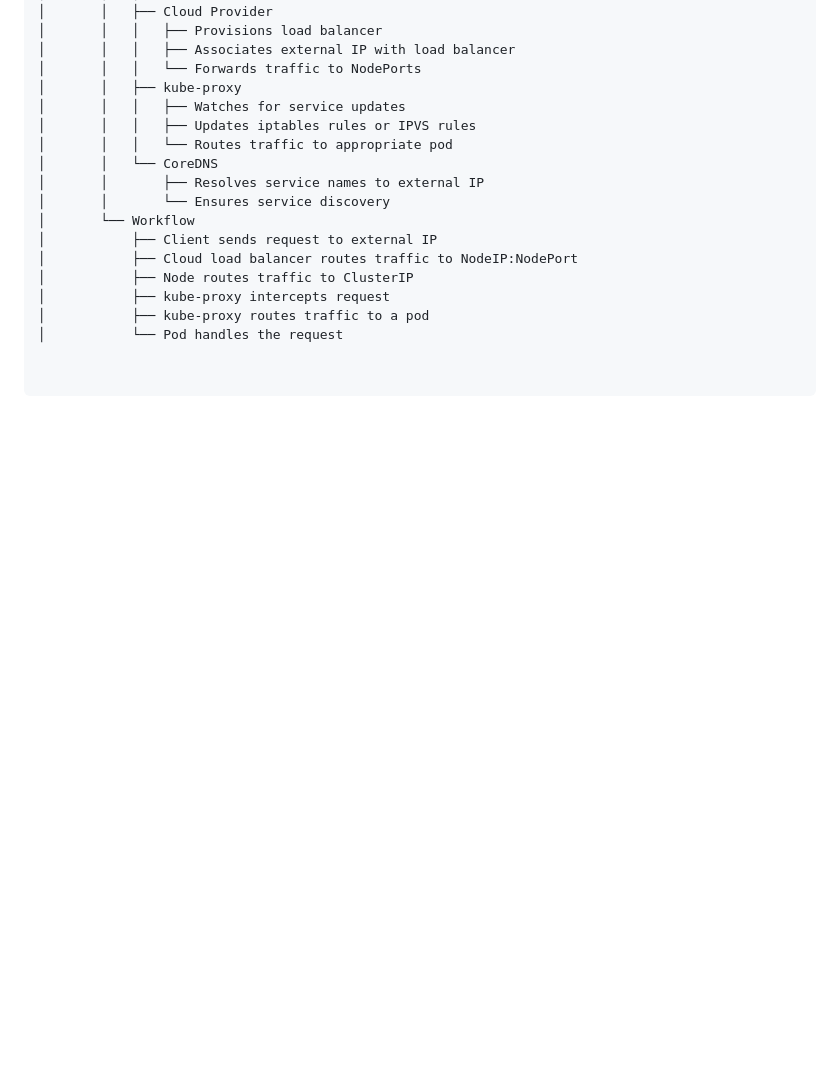
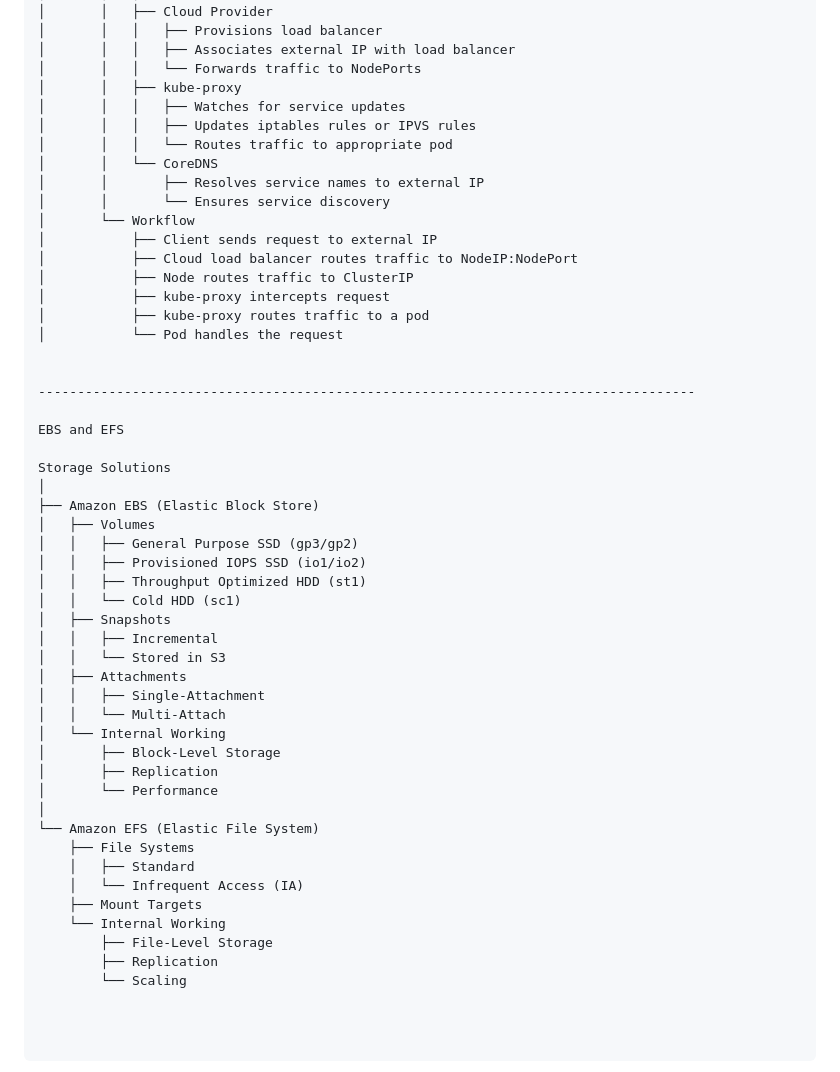
Before and after one commit to SB-AWSDevops/k8-resources, a Markdown page: readME.md, the part around the change. GitHub-like rendering; blank space fills up the shorter version.

```diff
--- a/readME.md
+++ b/readME.md
@@ -77,3 +77,37 @@ Kubernetes Services
 │           ├── kube-proxy intercepts request
 │           ├── kube-proxy routes traffic to a pod
 │           └── Pod handles the request
+
+
+------------------------------------------------------------------------------------
+
+EBS and EFS
+
+Storage Solutions
+│
+├── Amazon EBS (Elastic Block Store)
+│   ├── Volumes
+│   │   ├── General Purpose SSD (gp3/gp2)
+│   │   ├── Provisioned IOPS SSD (io1/io2)
+│   │   ├── Throughput Optimized HDD (st1)
+│   │   └── Cold HDD (sc1)
+│   ├── Snapshots
+│   │   ├── Incremental
+│   │   └── Stored in S3
+│   ├── Attachments
+│   │   ├── Single-Attachment
+│   │   └── Multi-Attach
+│   └── Internal Working
+│       ├── Block-Level Storage
+│       ├── Replication
+│       └── Performance
+│
+└── Amazon EFS (Elastic File System)
+    ├── File Systems
+    │   ├── Standard
+    │   └── Infrequent Access (IA)
+    ├── Mount Targets
+    └── Internal Working
+        ├── File-Level Storage
+        ├── Replication
+        └── Scaling
```
